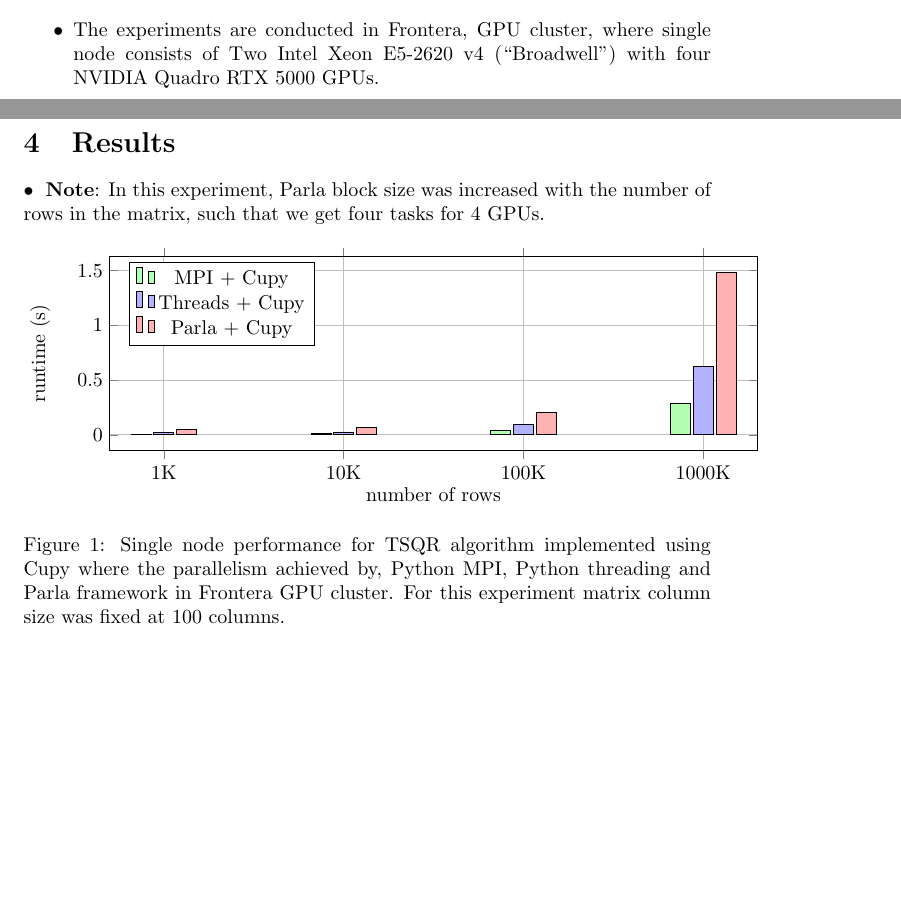
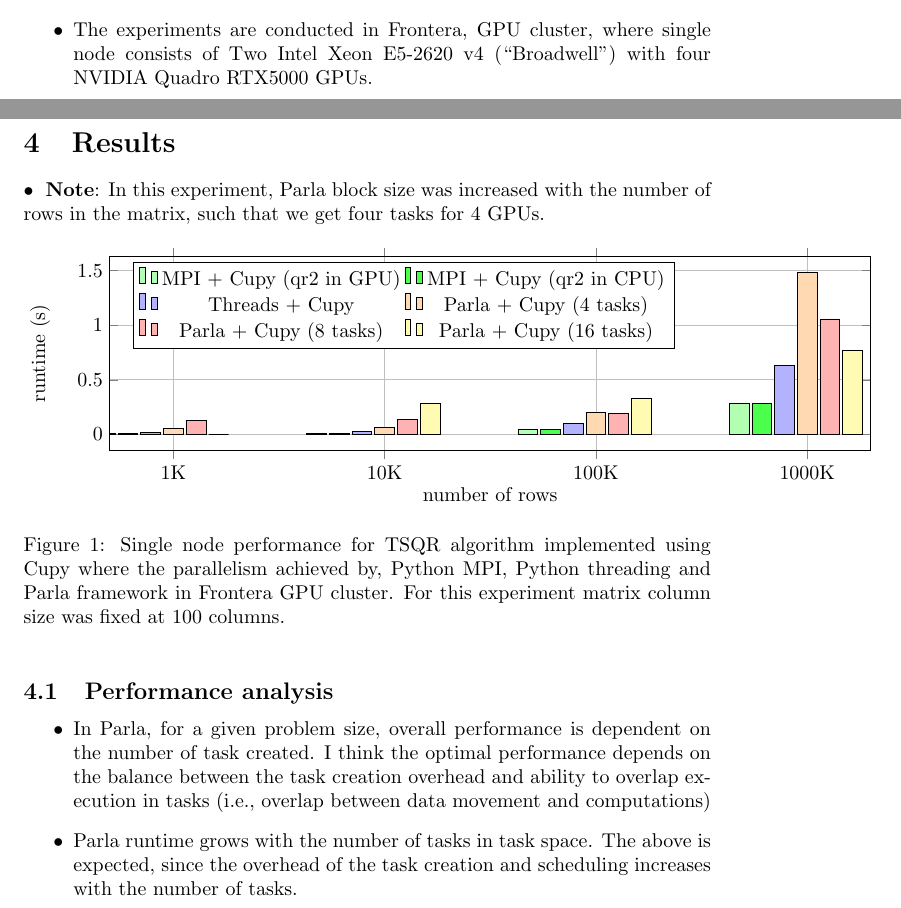
Before and after one commit to milindasf/TSQR, a LaTeX document (Notes/parla_qr.tex): two parts of pages 1 and 2 of 2, joined at a grey line, cut so that both start at the same text, the shorter picture padded with empty space. Compiled offline with pdfLaTeX.

Commit message:
parla more experiments, added block size variations,

```diff
--- a/Notes/parla_qr.tex
+++ b/Notes/parla_qr.tex
@@ -47,7 +47,7 @@ The following 3 implementations are considered in this performance evaluation.
 
 \section{Experimental setup}
 \begin{itemize}
-    \item The experiments are conducted in Frontera, GPU cluster, where single node consists of Two Intel Xeon E5-2620 v4 (“Broadwell”) with four NVIDIA Quadro RTX 5000 GPUs.
+    \item The experiments are conducted in Frontera, GPU cluster, where single node consists of Two Intel Xeon E5-2620 v4 (“Broadwell”) with four NVIDIA Quadro RTX5000 GPUs.
 \end{itemize}
 
 \section{Results}
@@ -60,22 +60,29 @@ The following 3 implementations are considered in this performance evaluation.
                 ybar,
                 symbolic x coords={1K,10K,100K,1000K},
                 xtick=data,
-                width=13cm,
+                width=15cm,
                 height=5cm,
                 grid=major,
                 xlabel={number of rows}, ylabel={runtime (s)},
-                legend pos= north west,
+                legend pos= north west,legend columns=2,
             ]
-            \addplot[bar shift=-0.4cm,fill=green!30] table[x={Rows},y={total_max}]{dat/frontera_mpi_gpu.dat};
-            \addplot[bar shift=-0.00cm,fill=blue!30] table[x={Rows},y={total}]{dat/frontera_sm_gpu.dat};
-            \addplot[bar shift=0.4cm,fill=red!30] table[x={Rows},y={total}]{dat/frontera_parla_gpu.dat};
-            \legend{MPI + Cupy, Threads + Cupy, Parla + Cupy}
+            \addplot[bar shift=-1.2cm,fill=green!30] table[x={Rows},y={total_max}]{dat/frontera_mpi_gpu_v1.dat};
+            \addplot[bar shift=-0.8cm,fill=green!70] table[x={Rows},y={total_max}]{dat/frontera_mpi_gpu_v3.dat};
+            \addplot[bar shift=-0.4cm,fill=blue!30] table[x={Rows},y={total}]{dat/frontera_sm_gpu.dat};
+            \addplot[bar shift=0.0cm,fill=orange!30] table[x={Rows},y={total}]{dat/frontera_parla_gpu_t4.dat};
+            \addplot[bar shift=0.4cm,fill=red!30] table[x={Rows},y={total}]{dat/frontera_parla_gpu_t8.dat};
+            \addplot[bar shift=0.8cm,fill=yellow!30] table[x={Rows},y={total}]{dat/frontera_parla_gpu_t16.dat};
+            \legend{MPI + Cupy (qr2 in GPU),MPI + Cupy (qr2 in CPU), Threads + Cupy, Parla + Cupy (4 tasks), Parla + Cupy (8 tasks), Parla + Cupy (16 tasks) }
         \end{axis}
     \end{tikzpicture}
     \caption{Single node performance for TSQR algorithm implemented using Cupy where the parallelism achieved by, Python MPI, Python threading and Parla framework in Frontera GPU cluster. For this experiment matrix column size was fixed at 100 columns.}
 \end{figure}
 
-
+\subsection{Performance analysis}
+\begin{itemize}
+    \item In Parla, for a given problem size, overall performance is dependent on the number of task created. I think the optimal performance depends on the balance between the task creation overhead and ability to overlap execution in tasks (i.e., overlap between data movement and computations)
+    \item Parla runtime grows with the number of tasks in task space. The above is expected, since the overhead of the task creation and scheduling increases with the number of tasks.
+\end{itemize}
 
 
 
```
Also changed, not shown: Notes/dat/frontera_mpi_gpu_v3.dat (added, +5 -0 lines), Notes/dat/frontera_parla_gpu_t16.dat (added, +5 -0 lines), Notes/dat/frontera_parla_gpu_t8.dat (added, +5 -0 lines), Notes/dat/frontera_mpi_gpu_v1.dat (renamed from Notes/dat/frontera_mpi_gpu.dat), Notes/dat/frontera_parla_gpu_t4.dat (renamed from Notes/dat/frontera_parla_gpu.dat).
